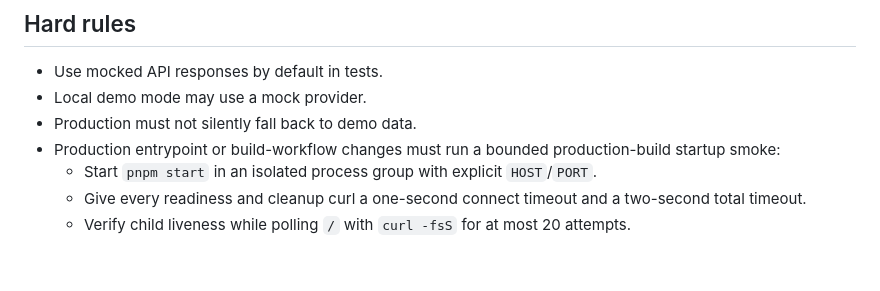
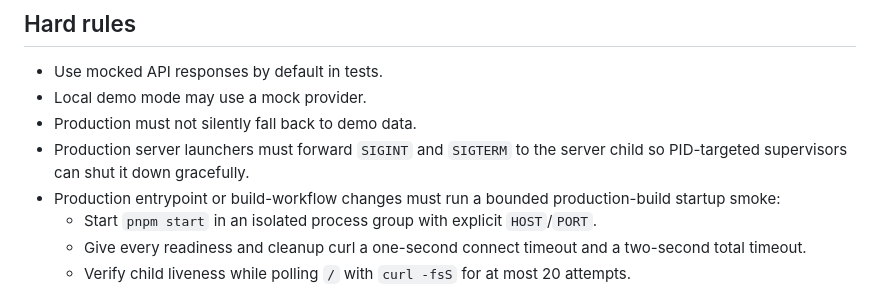
Before and after one commit to cgm-16/weatherpane, a Markdown page: docs/skills/testing-and-mocks.md, the part around the change. GitHub-like rendering; blank space fills up the shorter version.

Commit message:
docs(test): 런처 신호 전달 계약 명시

```diff
--- a/docs/skills/testing-and-mocks.md
+++ b/docs/skills/testing-and-mocks.md
@@ -19,6 +19,7 @@
 - Use mocked API responses by default in tests.
 - Local demo mode may use a mock provider.
 - Production must not silently fall back to demo data.
+- Production server launchers must forward `SIGINT` and `SIGTERM` to the server child so PID-targeted supervisors can shut it down gracefully.
 - Production entrypoint or build-workflow changes must run a bounded production-build startup smoke:
   - Start `pnpm start` in an isolated process group with explicit `HOST`/`PORT`.
   - Give every readiness and cleanup curl a one-second connect timeout and a two-second total timeout.
```
